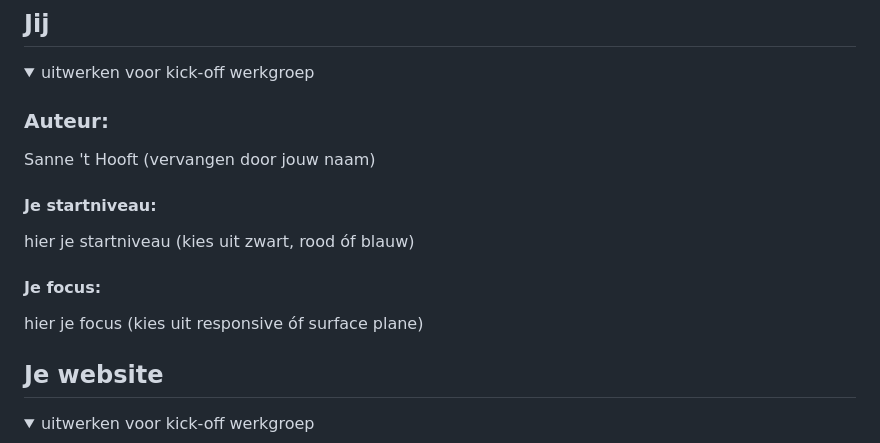
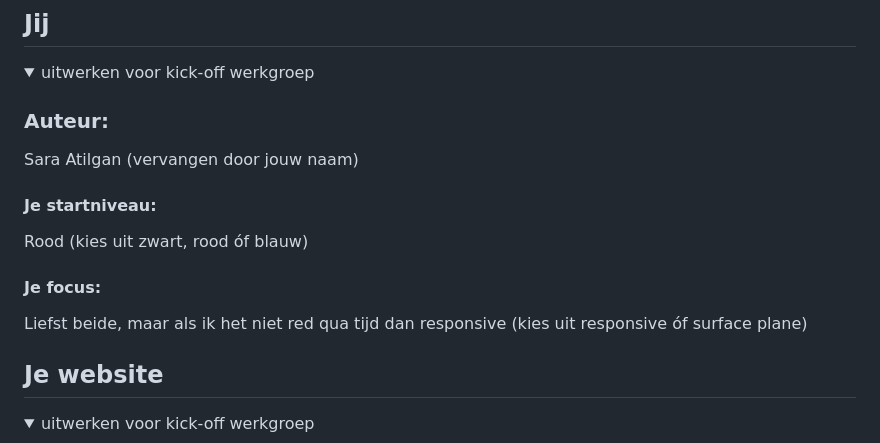
Before and after one commit to S29ara/Blokweb, a Markdown page: README.md, the part around the change. GitHub-like rendering.

```diff
--- a/README.md
+++ b/README.md
@@ -16,13 +16,13 @@ Nb. Door *open* toe te voegen aan een *details* element kun je deze standaard op
   <summary>uitwerken voor kick-off werkgroep</summary>
 
   ### Auteur:
-  Sanne 't Hooft (vervangen door jouw naam)
+  Sara Atilgan (vervangen door jouw naam)
 
   #### Je startniveau:
-  hier je startniveau (kies uit zwart, rood óf blauw)
+  Rood (kies uit zwart, rood óf blauw)
 
   #### Je focus:
-  hier je focus (kies uit responsive óf surface plane)
+  Liefst beide, maar als ik het niet red qua tijd dan responsive (kies uit responsive óf surface plane)
 
 </details>
 
```
